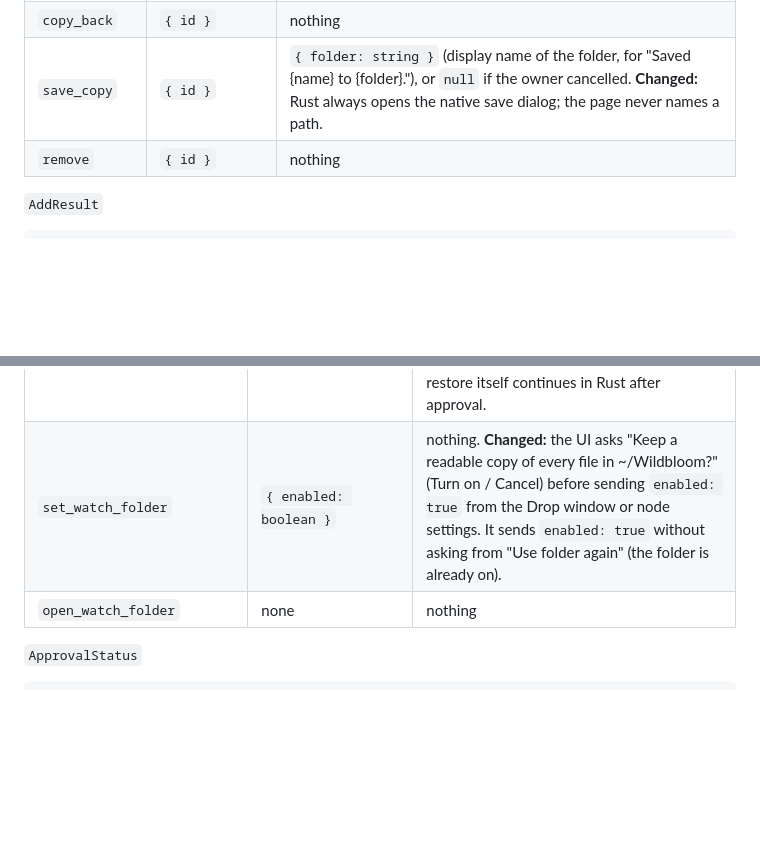
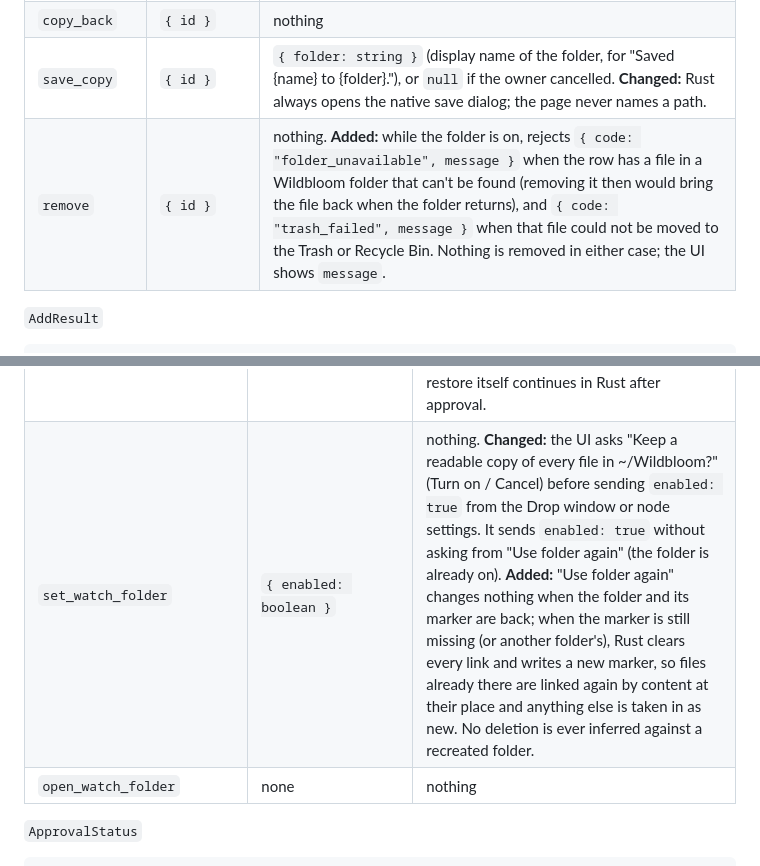
Before and after one commit to forgesworn/wildbloom-node, a Markdown page: desktop/ui/DROP-IPC.md, 2 parts joined by grey strips. Drawn GitHub-style; blank space fills up the shorter version.

Commit message:
docs(drop): the Remove rejections and Use folder again in the IPC contract

```diff
--- a/desktop/ui/DROP-IPC.md
+++ b/desktop/ui/DROP-IPC.md
@@ -117,7 +117,7 @@ the shared copy now", warning icon, menu as "2 copies". Shown for a day. `name`
 | `retry` | `{ id: string \| null }` | nothing. `null` means every failed row ("Retry all"). Also used for "Copy again". |
 | `copy_back` | `{ id }` | nothing |
 | `save_copy` | `{ id }` | `{ folder: string }` (display name of the folder, for "Saved {name} to {folder}."), or `null` if the owner cancelled. **Changed:** Rust always opens the native save dialog; the page never names a path. |
-| `remove` | `{ id }` | nothing |
+| `remove` | `{ id }` | nothing. **Added:** while the folder is on, rejects `{ code: "folder_unavailable", message }` when the row has a file in a Wildbloom folder that can't be found (removing it then would bring the file back when the folder returns), and `{ code: "trash_failed", message }` when that file could not be moved to the Trash or Recycle Bin. Nothing is removed in either case; the UI shows `message`. |
 
 `AddResult`
 
@@ -142,7 +142,7 @@ the shared copy now", warning icon, menu as "2 copies". Shown for a day. `name`
 | `open_drop_flow` | `{ flow: "recovery" }` | nothing. **Added**, for the node window: shows the Drop window and sends it `drop://open-flow`, so the recovery key is only ever read by the Drop window. |
 | `confirm_recovery_saved` | none | nothing. Marks the key as saved and ends first run (`firstRun` becomes null). |
 | `restore` | `{ recoveryKey: string \| null, recoveryFile: string \| null, url: string \| null }` | `{ next: "approve" \| "done", host?: string }`. Exactly one of `recoveryKey` and `recoveryFile` is set. `recoveryFile` is a path from `dialog.open`; Rust reads it, and uses its online node address when `url` is null. Rejects `{ code, host }` with `bad_key`, `no_answer`, `not_a_node`, `tls`, `offline`. `approve` means the new computer must be approved next; the restore itself continues in Rust after approval. |
-| `set_watch_folder` | `{ enabled: boolean }` | nothing. **Changed:** the UI asks "Keep a readable copy of every file in ~/Wildbloom?" (Turn on / Cancel) before sending `enabled: true` from the Drop window or node settings. It sends `enabled: true` without asking from "Use folder again" (the folder is already on). |
+| `set_watch_folder` | `{ enabled: boolean }` | nothing. **Changed:** the UI asks "Keep a readable copy of every file in ~/Wildbloom?" (Turn on / Cancel) before sending `enabled: true` from the Drop window or node settings. It sends `enabled: true` without asking from "Use folder again" (the folder is already on). **Added:** "Use folder again" changes nothing when the folder and its marker are back; when the marker is still missing (or another folder's), Rust clears every link and writes a new marker, so files already there are linked again by content at their place and anything else is taken in as new. No deletion is ever inferred against a recreated folder. |
 | `open_watch_folder` | none | nothing |
 
 `ApprovalStatus`
```
